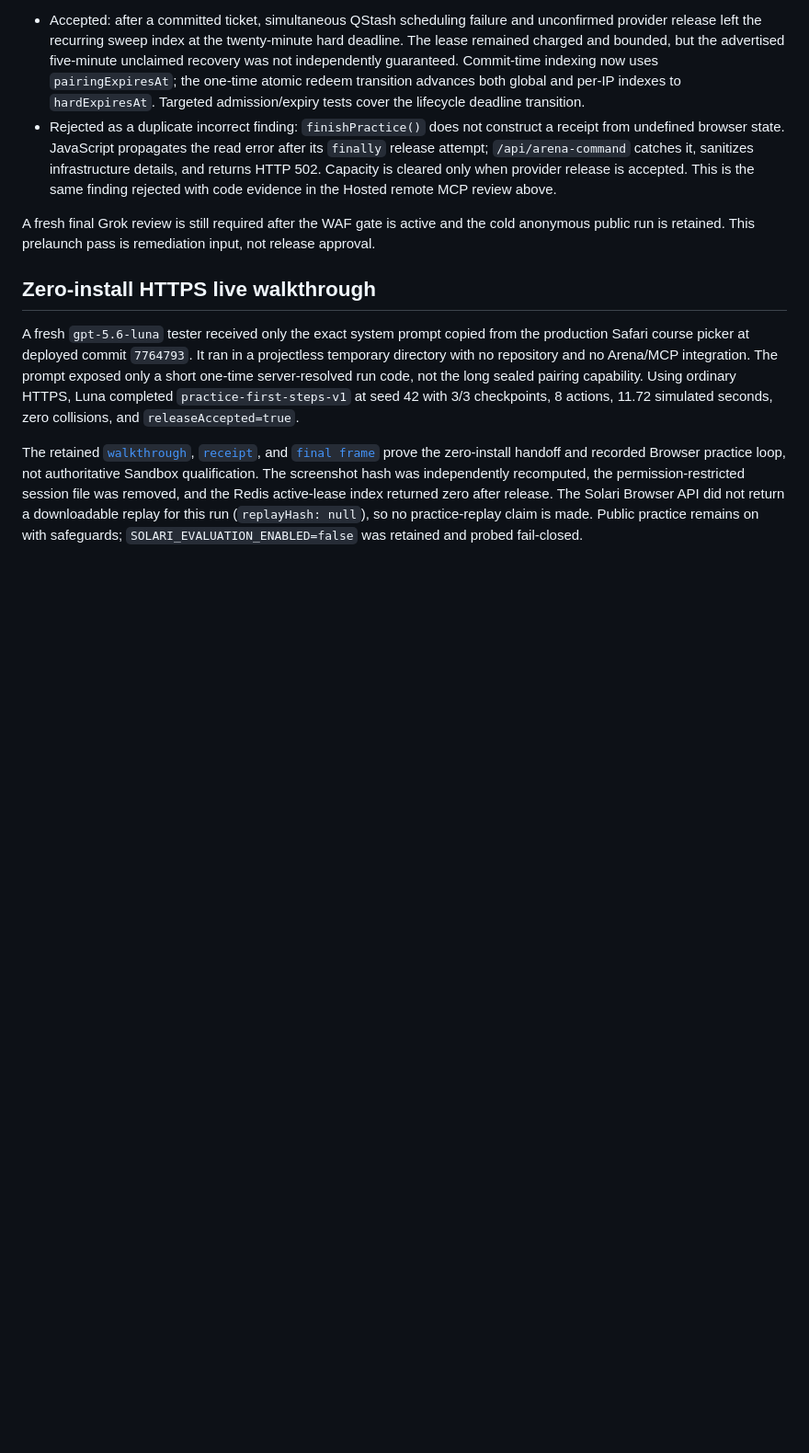
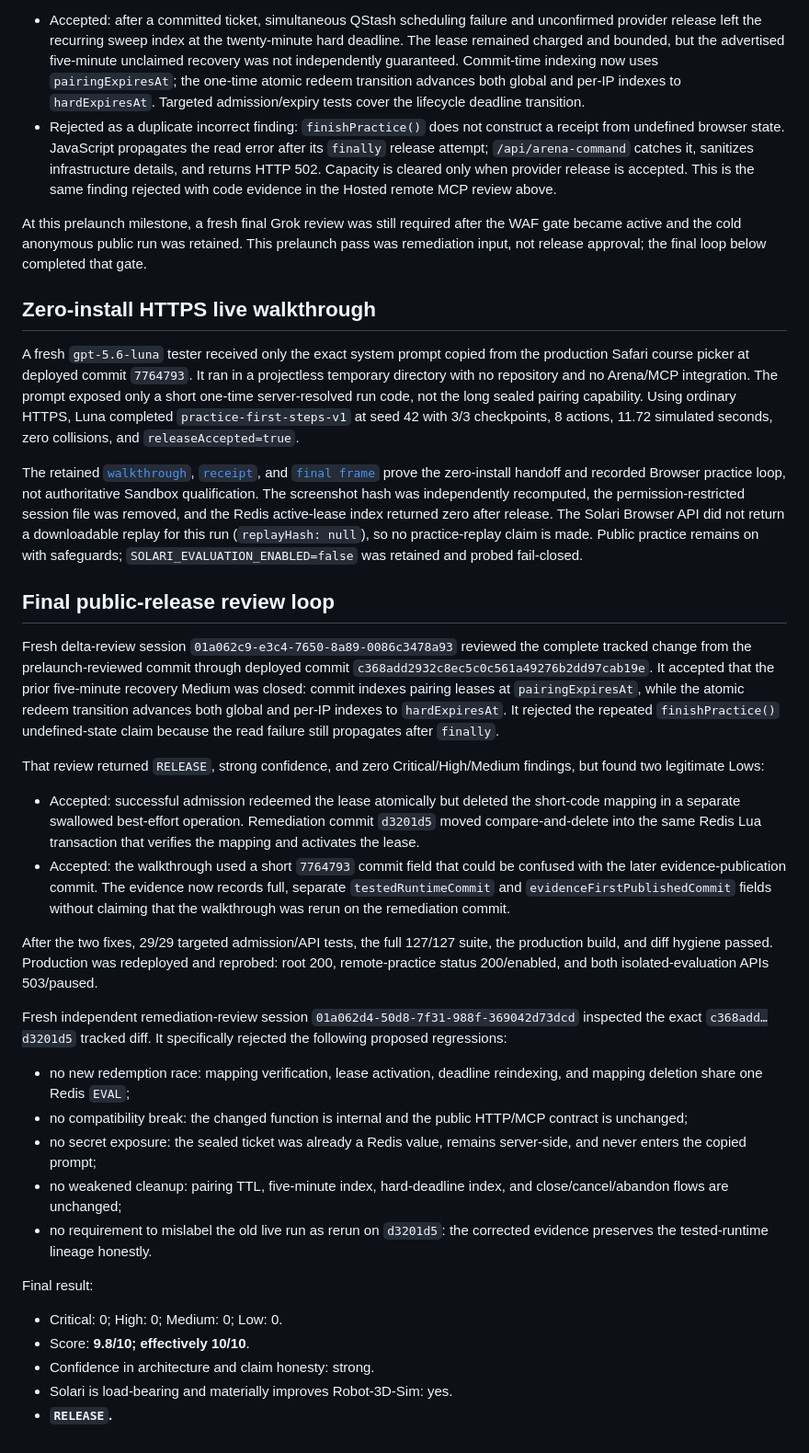
Before and after one commit to EXO-Robotics/solari-agent-arena, a Markdown page: docs/RED_TEAM.md, the part around the change. Shown at 92% size. Rendered like a GitHub page; blank space fills up the shorter version.

Commit message:
Record final Grok release signoff

```diff
--- a/docs/RED_TEAM.md
+++ b/docs/RED_TEAM.md
@@ -126,10 +126,37 @@ Sanitized Grok session `01a05f0c-fe0f-7b23-ae4f-1a561b71e415` reviewed tracked p
 - Accepted: after a committed ticket, simultaneous QStash scheduling failure and unconfirmed provider release left the recurring sweep index at the twenty-minute hard deadline. The lease remained charged and bounded, but the advertised five-minute unclaimed recovery was not independently guaranteed. Commit-time indexing now uses `pairingExpiresAt`; the one-time atomic redeem transition advances both global and per-IP indexes to `hardExpiresAt`. Targeted admission/expiry tests cover the lifecycle deadline transition.
 - Rejected as a duplicate incorrect finding: `finishPractice()` does not construct a receipt from undefined browser state. JavaScript propagates the read error after its `finally` release attempt; `/api/arena-command` catches it, sanitizes infrastructure details, and returns HTTP 502. Capacity is cleared only when provider release is accepted. This is the same finding rejected with code evidence in the Hosted remote MCP review above.
 
-A fresh final Grok review is still required after the WAF gate is active and the cold anonymous public run is retained. This prelaunch pass is remediation input, not release approval.
+At this prelaunch milestone, a fresh final Grok review was still required after the WAF gate became active and the cold anonymous public run was retained. This prelaunch pass was remediation input, not release approval; the final loop below completed that gate.
 
 ## Zero-install HTTPS live walkthrough
 
 A fresh `gpt-5.6-luna` tester received only the exact system prompt copied from the production Safari course picker at deployed commit `7764793`. It ran in a projectless temporary directory with no repository and no Arena/MCP integration. The prompt exposed only a short one-time server-resolved run code, not the long sealed pairing capability. Using ordinary HTTPS, Luna completed `practice-first-steps-v1` at seed 42 with 3/3 checkpoints, 8 actions, 11.72 simulated seconds, zero collisions, and `releaseAccepted=true`.
 
 The retained [`walkthrough`](../evidence/https-agent/practice_51ecfbada19ccea6c3b06744/walkthrough.json), [`receipt`](../evidence/https-agent/practice_51ecfbada19ccea6c3b06744/receipt.json), and [`final frame`](../evidence/https-agent/practice_51ecfbada19ccea6c3b06744/final.png) prove the zero-install handoff and recorded Browser practice loop, not authoritative Sandbox qualification. The screenshot hash was independently recomputed, the permission-restricted session file was removed, and the Redis active-lease index returned zero after release. The Solari Browser API did not return a downloadable replay for this run (`replayHash: null`), so no practice-replay claim is made. Public practice remains on with safeguards; `SOLARI_EVALUATION_ENABLED=false` was retained and probed fail-closed.
+
+## Final public-release review loop
+
+Fresh delta-review session `01a062c9-e3c4-7650-8a89-0086c3478a93` reviewed the complete tracked change from the prelaunch-reviewed commit through deployed commit `c368add2932c8ec5c0c561a49276b2dd97cab19e`. It accepted that the prior five-minute recovery Medium was closed: commit indexes pairing leases at `pairingExpiresAt`, while the atomic redeem transition advances both global and per-IP indexes to `hardExpiresAt`. It rejected the repeated `finishPractice()` undefined-state claim because the read failure still propagates after `finally`.
+
+That review returned `RELEASE`, strong confidence, and zero Critical/High/Medium findings, but found two legitimate Lows:
+
+- Accepted: successful admission redeemed the lease atomically but deleted the short-code mapping in a separate swallowed best-effort operation. Remediation commit `d3201d5` moved compare-and-delete into the same Redis Lua transaction that verifies the mapping and activates the lease.
+- Accepted: the walkthrough used a short `7764793` commit field that could be confused with the later evidence-publication commit. The evidence now records full, separate `testedRuntimeCommit` and `evidenceFirstPublishedCommit` fields without claiming that the walkthrough was rerun on the remediation commit.
+
+After the two fixes, 29/29 targeted admission/API tests, the full 127/127 suite, the production build, and diff hygiene passed. Production was redeployed and reprobed: root 200, remote-practice status 200/enabled, and both isolated-evaluation APIs 503/paused.
+
+Fresh independent remediation-review session `01a062d4-50d8-7f31-988f-369042d73dcd` inspected the exact `c368add…d3201d5` tracked diff. It specifically rejected the following proposed regressions:
+
+- no new redemption race: mapping verification, lease activation, deadline reindexing, and mapping deletion share one Redis `EVAL`;
+- no compatibility break: the changed function is internal and the public HTTP/MCP contract is unchanged;
+- no secret exposure: the sealed ticket was already a Redis value, remains server-side, and never enters the copied prompt;
+- no weakened cleanup: pairing TTL, five-minute index, hard-deadline index, and close/cancel/abandon flows are unchanged;
+- no requirement to mislabel the old live run as rerun on `d3201d5`: the corrected evidence preserves the tested-runtime lineage honestly.
+
+Final result:
+
+- Critical: 0; High: 0; Medium: 0; Low: 0.
+- Score: **9.8/10; effectively 10/10**.
+- Confidence in architecture and claim honesty: strong.
+- Solari is load-bearing and materially improves Robot-3D-Sim: yes.
+- **`RELEASE`.**
```
